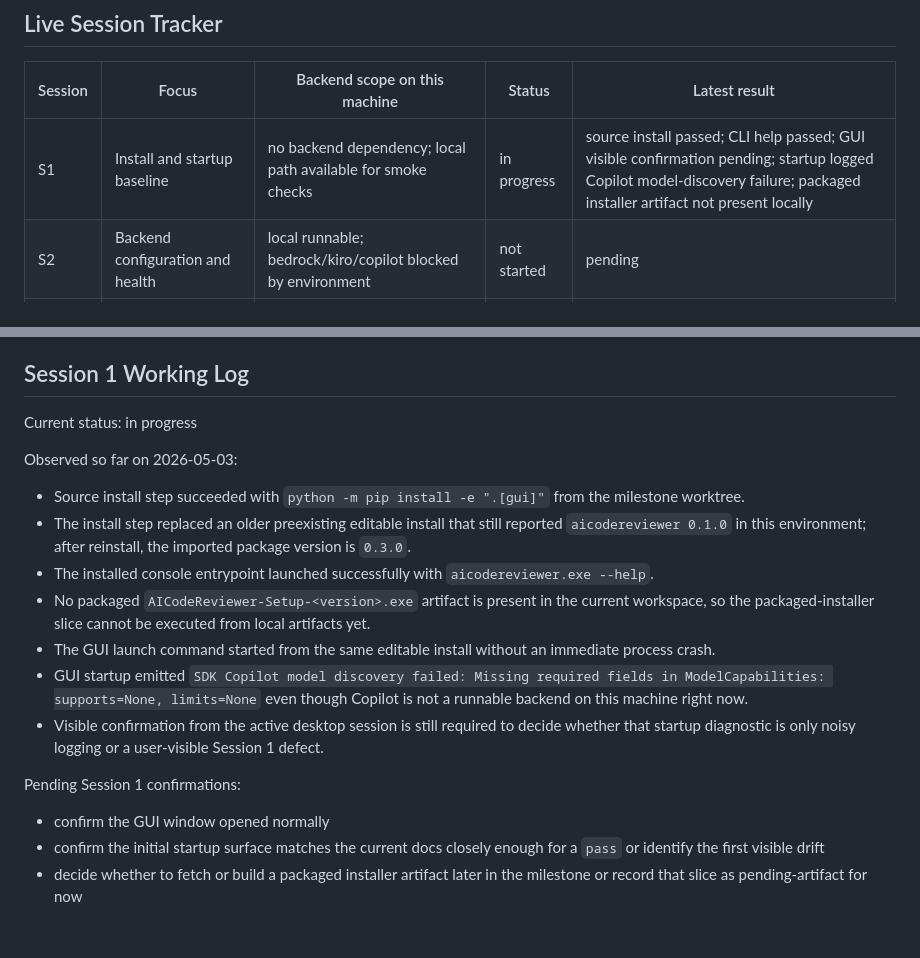
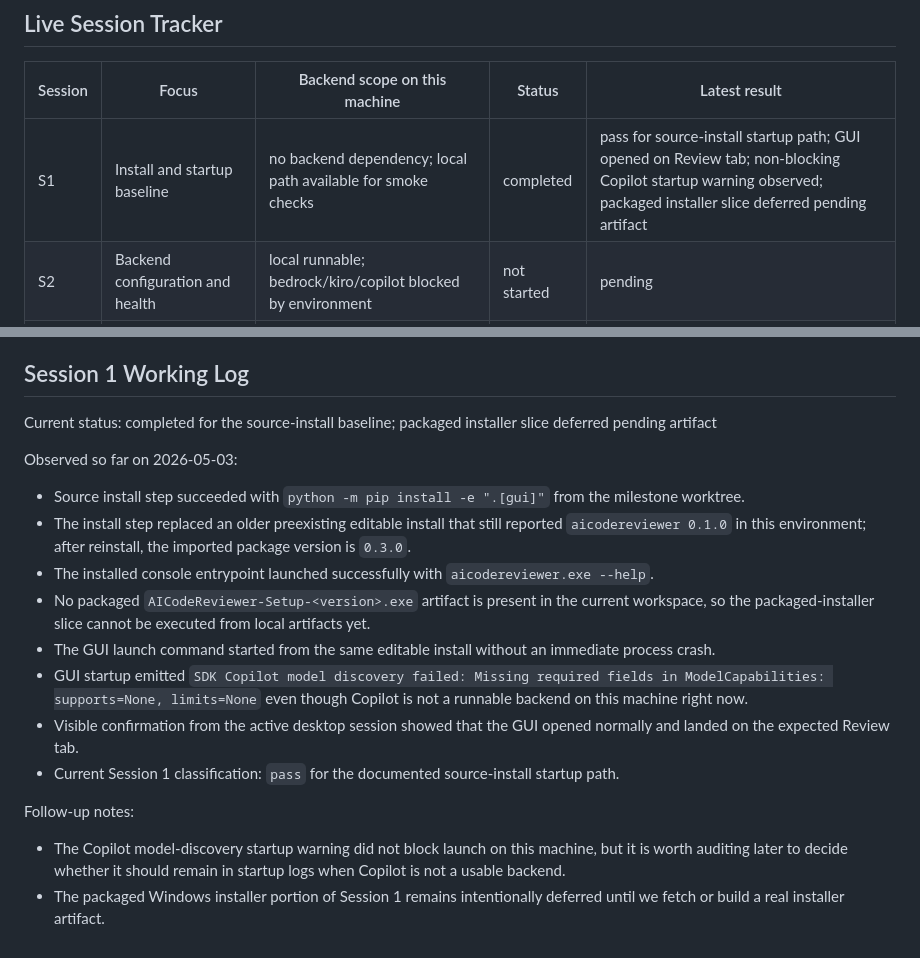
Before and after one commit to gallaway-jp/AICodeReviewer, a Markdown page: docs/handoffs/milestone-18-manual-feature-audit-plan-2026-05-03.md, 2 parts joined by grey strips. GitHub-like rendering.

Commit message:
docs: record session 1 startup baseline

```diff
--- a/docs/handoffs/milestone-18-manual-feature-audit-plan-2026-05-03.md
+++ b/docs/handoffs/milestone-18-manual-feature-audit-plan-2026-05-03.md
@@ -37,7 +37,7 @@ Backend-specific execution rule for this milestone:
 
 | Session | Focus | Backend scope on this machine | Status | Latest result |
 |---|---|---|---|---|
-| S1 | Install and startup baseline | no backend dependency; local path available for smoke checks | in progress | source install passed; CLI help passed; GUI visible confirmation pending; startup logged Copilot model-discovery failure; packaged installer artifact not present locally |
+| S1 | Install and startup baseline | no backend dependency; local path available for smoke checks | completed | pass for source-install startup path; GUI opened on Review tab; non-blocking Copilot startup warning observed; packaged installer slice deferred pending artifact |
 | S2 | Backend configuration and health | local runnable; bedrock/kiro/copilot blocked by environment | not started | pending |
 | S3 | Core CLI review flows | run with local backend first | not started | pending |
 | S4 | Tool mode and report artifacts | run with local backend first | not started | pending |
@@ -394,7 +394,7 @@ That sequence gives the fastest signal on whether the current docs and user-faci
 
 ## Session 1 Working Log
 
-Current status: in progress
+Current status: completed for the source-install baseline; packaged installer slice deferred pending artifact
 
 Observed so far on 2026-05-03:
 
@@ -404,10 +404,10 @@ Observed so far on 2026-05-03:
 - No packaged `AICodeReviewer-Setup-<version>.exe` artifact is present in the current workspace, so the packaged-installer slice cannot be executed from local artifacts yet.
 - The GUI launch command started from the same editable install without an immediate process crash.
 - GUI startup emitted `SDK Copilot model discovery failed: Missing required fields in ModelCapabilities: supports=None, limits=None` even though Copilot is not a runnable backend on this machine right now.
-- Visible confirmation from the active desktop session is still required to decide whether that startup diagnostic is only noisy logging or a user-visible Session 1 defect.
+- Visible confirmation from the active desktop session showed that the GUI opened normally and landed on the expected Review tab.
+- Current Session 1 classification: `pass` for the documented source-install startup path.
 
-Pending Session 1 confirmations:
+Follow-up notes:
 
-- confirm the GUI window opened normally
-- confirm the initial startup surface matches the current docs closely enough for a `pass` or identify the first visible drift
-- decide whether to fetch or build a packaged installer artifact later in the milestone or record that slice as pending-artifact for now
+- The Copilot model-discovery startup warning did not block launch on this machine, but it is worth auditing later to decide whether it should remain in startup logs when Copilot is not a usable backend.
+- The packaged Windows installer portion of Session 1 remains intentionally deferred until we fetch or build a real installer artifact.
```
